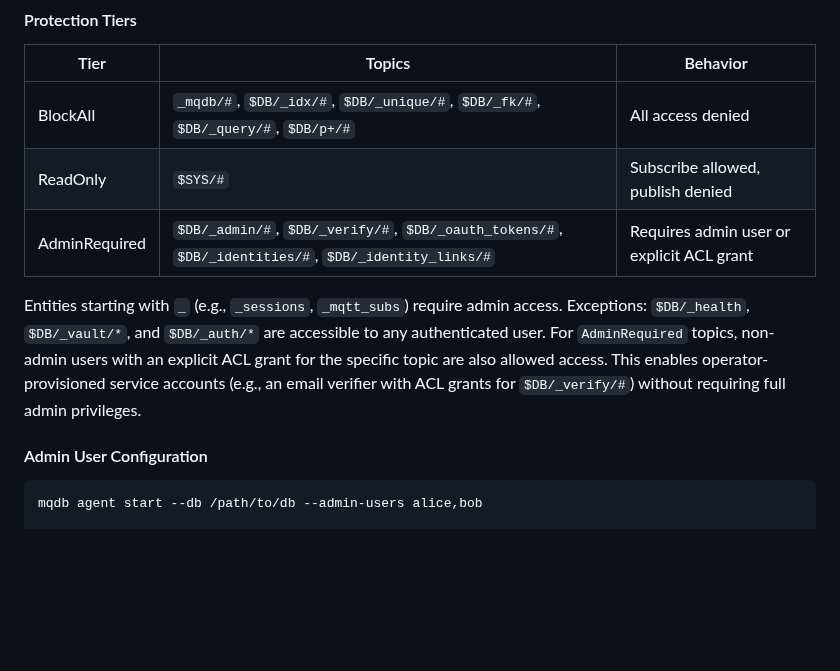
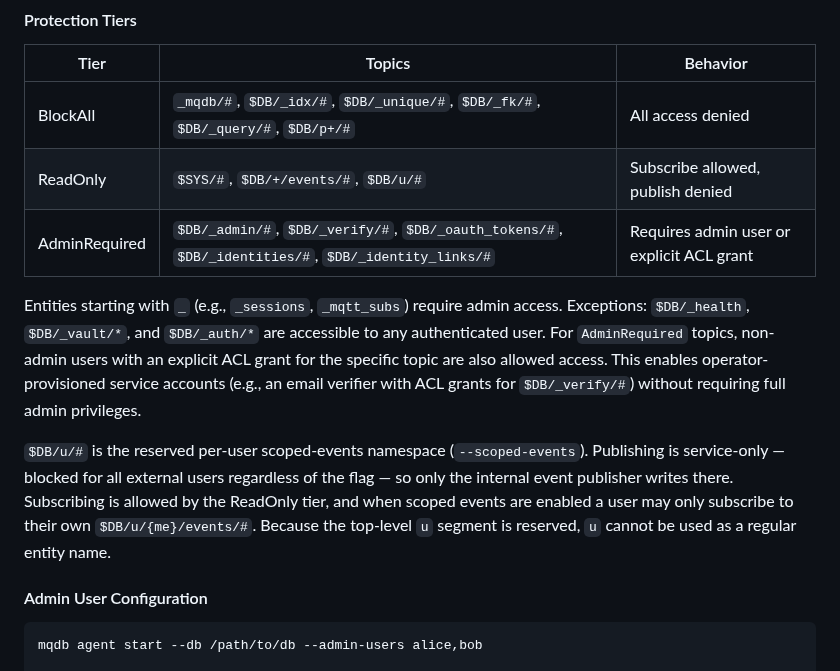
Before and after one commit to LabOverWire/MQDB, a Markdown page: README.md, the part around the change. Rendered like a GitHub page; blank space fills up the shorter version.

Commit message:
document reserved per-user event namespace

```diff
--- a/README.md
+++ b/README.md
@@ -477,10 +477,12 @@ MQDB enforces hardcoded protection on internal topics that cannot be overridden
 | Tier | Topics | Behavior |
 |------|--------|----------|
 | BlockAll | `_mqdb/#`, `$DB/_idx/#`, `$DB/_unique/#`, `$DB/_fk/#`, `$DB/_query/#`, `$DB/p+/#` | All access denied |
-| ReadOnly | `$SYS/#` | Subscribe allowed, publish denied |
+| ReadOnly | `$SYS/#`, `$DB/+/events/#`, `$DB/u/#` | Subscribe allowed, publish denied |
 | AdminRequired | `$DB/_admin/#`, `$DB/_verify/#`, `$DB/_oauth_tokens/#`, `$DB/_identities/#`, `$DB/_identity_links/#` | Requires admin user or explicit ACL grant |
 
 Entities starting with `_` (e.g., `_sessions`, `_mqtt_subs`) require admin access. Exceptions: `$DB/_health`, `$DB/_vault/*`, and `$DB/_auth/*` are accessible to any authenticated user. For `AdminRequired` topics, non-admin users with an explicit ACL grant for the specific topic are also allowed access. This enables operator-provisioned service accounts (e.g., an email verifier with ACL grants for `$DB/_verify/#`) without requiring full admin privileges.
+
+`$DB/u/#` is the reserved per-user scoped-events namespace (`--scoped-events`). Publishing is service-only — blocked for all external users regardless of the flag — so only the internal event publisher writes there. Subscribing is allowed by the ReadOnly tier, and when scoped events are enabled a user may only subscribe to their own `$DB/u/{me}/events/#`. Because the top-level `u` segment is reserved, `u` cannot be used as a regular entity name.
 
 #### Admin User Configuration
 
```
